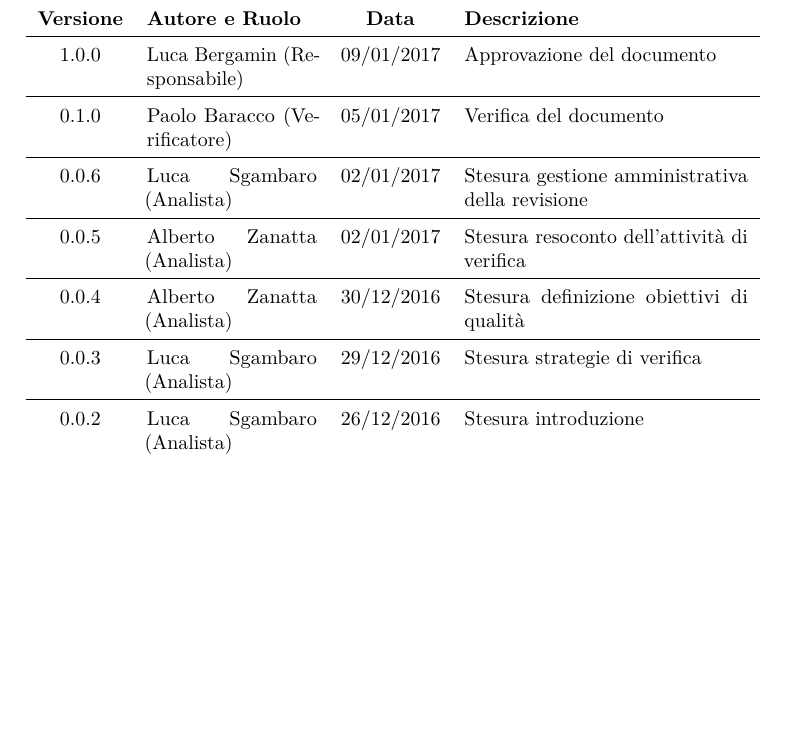
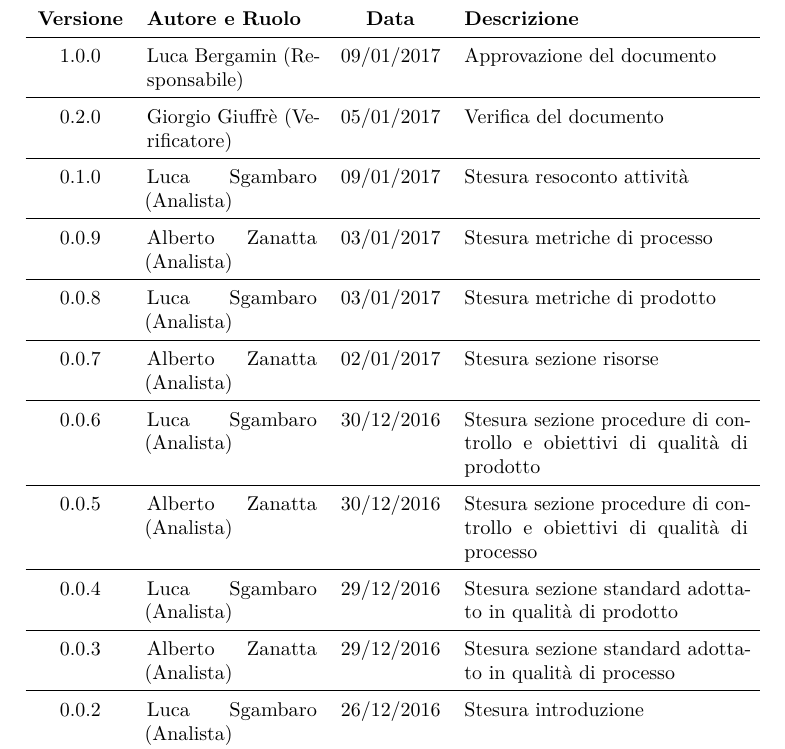
Before and after one commit to hivex-unipd/swedesigner-doc, a LaTeX document (doc/Esterni/Piano_di_qualifica/Piano_di_qualifica_0_0_0.tex, which reads doc/Esterni/Piano_di_qualifica/diario.tex): part of page 2 of 24, cut so that both start at the same text, the shorter picture padded with empty space. Compiled offline with pdfLaTeX.

Commit message:
Aggiornamento diario

```diff
--- a/doc/Esterni/Piano_di_qualifica/diario.tex
+++ b/doc/Esterni/Piano_di_qualifica/diario.tex
@@ -3,11 +3,15 @@
 
 \begin{diario}
 	1.0.0 & {\LB} (Responsabile) & 09/01/2017 & Approvazione del documento \\ \hline
-	0.1.0 & {\PB} (Verificatore) & 05/01/2017 & Verifica del documento \\ \hline
-	0.0.6 & {\LS} (Analista) & 02/01/2017 & Stesura gestione amministrativa della revisione \\ \hline
-	0.0.5 & {\AZ} (Analista) & 02/01/2017 & Stesura resoconto dell'attività di verifica \\ \hline
-	0.0.4 & {\AZ} (Analista) & 30/12/2016 & Stesura definizione obiettivi di qualità \\ \hline
-	0.0.3 & {\LS} (Analista) & 29/12/2016 & Stesura strategie di verifica \\ \hline
+	0.2.0 & {\GG} (Verificatore) & 05/01/2017 & Verifica del documento \\ \hline
+	0.1.0 & {\LS} (Analista) & 09/01/2017 & Stesura resoconto attività \\ \hline
+	0.0.9 & {\AZ} (Analista) & 03/01/2017 & Stesura metriche di processo \\ \hline
+	0.0.8 & {\LS} (Analista) & 03/01/2017 & Stesura metriche di prodotto \\ \hline
+	0.0.7 & {\AZ} (Analista) & 02/01/2017 & Stesura sezione risorse \\ \hline
+	0.0.6 & {\LS} (Analista) & 30/12/2016 & Stesura sezione procedure di controllo e obiettivi di qualità di prodotto \\ \hline
+	0.0.5 & {\AZ} (Analista) & 30/12/2016 & Stesura sezione procedure di controllo e obiettivi di qualità di processo \\ \hline
+	0.0.4 & {\LS} (Analista) & 29/12/2016 & Stesura sezione standard adottato in qualità di prodotto \\ \hline
+	0.0.3 & {\AZ} (Analista) & 29/12/2016 & Stesura sezione standard adottato in qualità di processo \\ \hline
 	0.0.2 & {\LS} (Analista) & 26/12/2016 & Stesura introduzione \\ \hline
 	0.0.1 & {\LS} (Analista) & 26/12/2016 & Stesura scheletro \\ \hline
 \end{diario}
```
